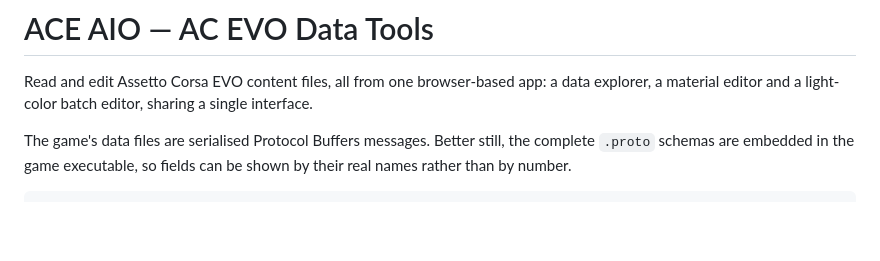
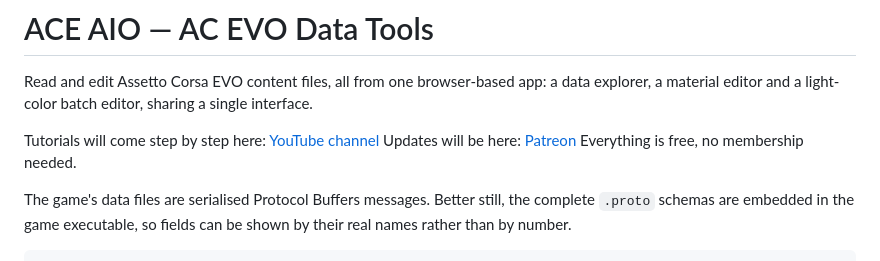
Before and after one commit to Breakalien/ac-evo-data-tools, a Markdown page: README.md, the part around the change. Drawn GitHub-style; blank space fills up the shorter version.

Commit message:
Add YouTube/Patreon links to README
Everything stays free - Patreon is for update visibility, not gating.

```diff
--- a/README.md
+++ b/README.md
@@ -3,6 +3,10 @@
 Read and edit Assetto Corsa EVO content files, all from one browser-based app:
 a data explorer, a material editor and a light-color batch editor, sharing a
 single interface.
+
+Tutorials will come step by step here: [YouTube channel](https://www.youtube.com/@ALIEN_ONE-mods)
+Updates will be here: [Patreon](https://www.patreon.com/cw/alien_one)
+Everything is free, no membership needed.
 
 The game's data files are serialised Protocol Buffers messages. Better still,
 the complete `.proto` schemas are embedded in the game executable, so fields
```
